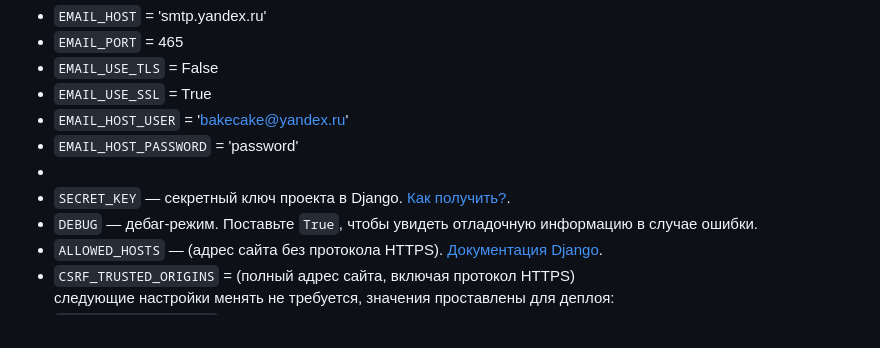
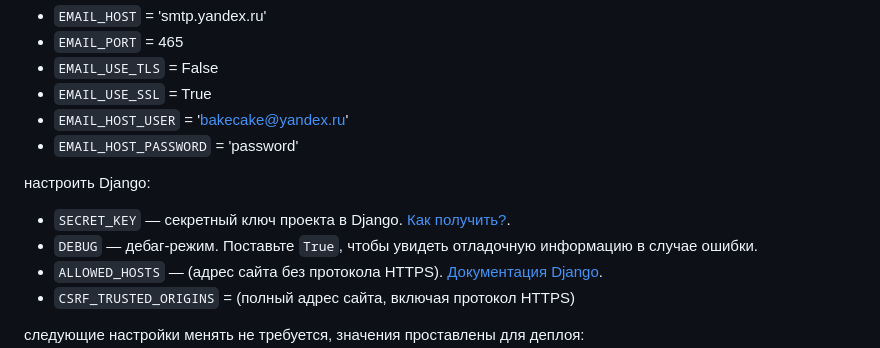
Before and after one commit to mulchus/Bake_cake, a Markdown page: README.md, the part around one of its changes. Rendered like a GitHub page.

```diff
--- a/README.md
+++ b/README.md
@@ -15,11 +16,13 @@
 - `EMAIL_USE_SSL` = True
 - `EMAIL_HOST_USER` = 'bakecake@yandex.ru'
 - `EMAIL_HOST_PASSWORD` = 'password'
--
+
+настроить Django:
 - `SECRET_KEY` — секретный ключ проекта в Django. [Как получить?](https://stackoverflow.com/questions/41298963/is-there-a-function-for-generating-settings-secret-key-in-django).
 - `DEBUG` — дебаг-режим. Поставьте `True`, чтобы увидеть отладочную информацию в случае ошибки.
 - `ALLOWED_HOSTS` — (адрес сайта без протокола HTTPS). [Документация Django](https://docs.djangoproject.com/en/3.1/ref/settings/#allowed-hosts).
 - `CSRF_TRUSTED_ORIGINS` = (полный адрес сайта, включая протокол HTTPS)
+
 следующие настройки менять не требуется, значения проставлены для деплоя:
 - `STATIC_ROOT = assets`
 - `SECURE_HSTS_SECONDS = 10`
```
Also changed, not shown: other parts of README.md (+2 -2 lines).
